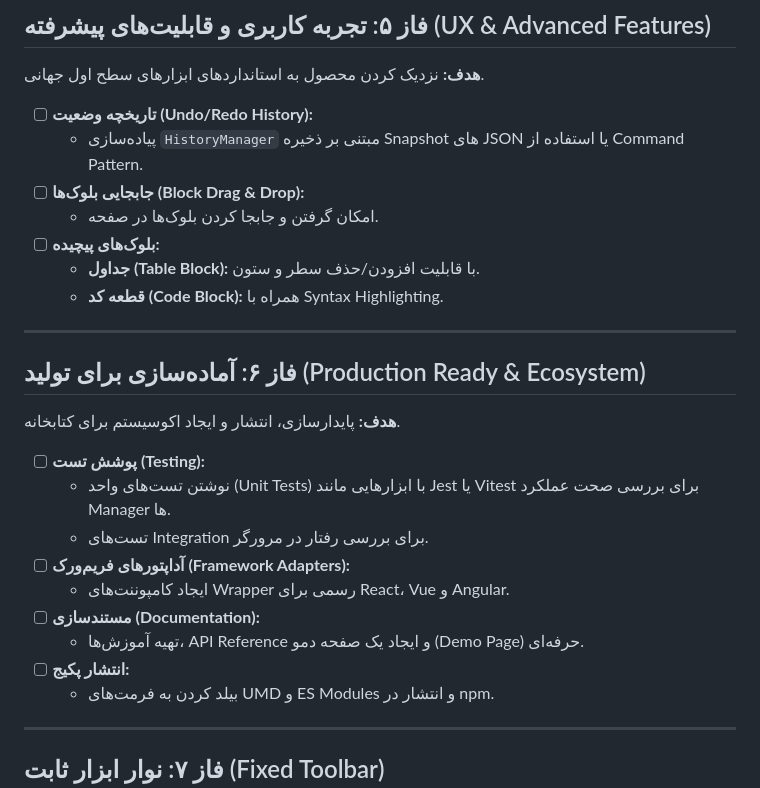
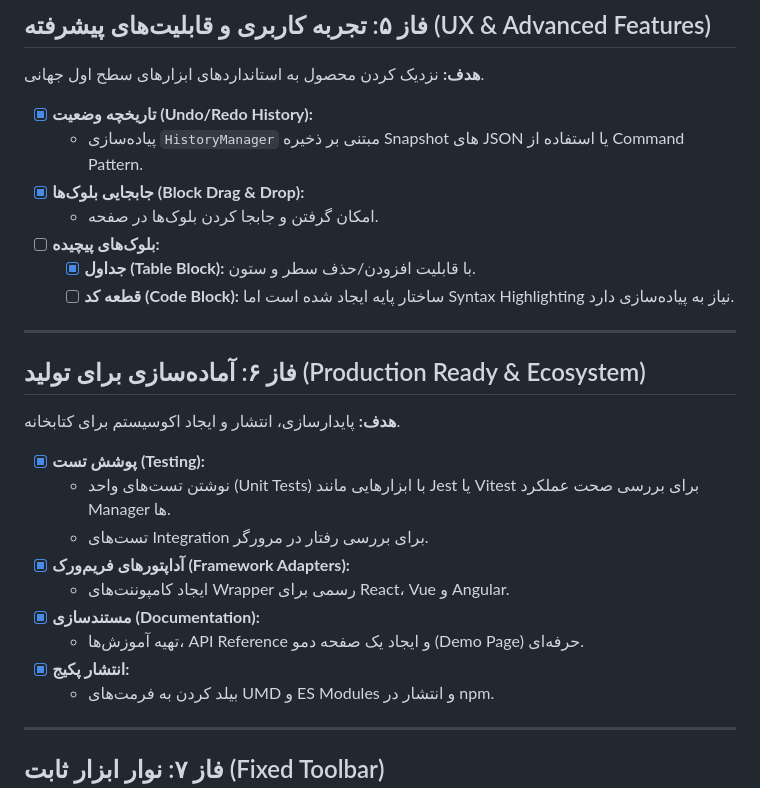
Before and after one commit to fariborzj2/Editorn, a Markdown page: ROADMAP.md, the part around the change. Rendered like a GitHub page.

Commit message:
docs: synchronize ROADMAP.md and PROGRESS.md with codebase reality
- Conducted an audit of the markdown files vs the source code.
- Discovered that 'Syntax Highlighting' for 'Code Block' was mentioned as completed but not implemented in `src/blocks/Code.js`.
- Discovered that features such as Undo/Redo, Drag&Drop, Framework Adapters, Publishing Config, and Tests were fully implemented in source code but not checked off in `ROADMAP.md`.
- Updated checkboxes in `ROADMAP.md` to reflect actual state.
- Updated `PROGRESS.md` to downgrade Phase 5 to 'In Progress' since Syntax Highlighting is missing.
- Ensured source code is treated as the source of truth, editing strictly markdown files.

Co-authored-by: fariborzj2 <103027029+fariborzj2@users.noreply.github.com>

```diff
--- a/ROADMAP.md
+++ b/ROADMAP.md
@@ -66,27 +66,27 @@
 ## فاز ۵: تجربه کاربری و قابلیت‌های پیشرفته (UX & Advanced Features)
 **هدف:** نزدیک کردن محصول به استانداردهای ابزارهای سطح اول جهانی.
 
-- [ ] **تاریخچه وضعیت (Undo/Redo History):**
+- [x] **تاریخچه وضعیت (Undo/Redo History):**
   - پیاده‌سازی `HistoryManager` مبتنی بر ذخیره Snapshot های JSON یا استفاده از Command Pattern.
-- [ ] **جابجایی بلوک‌ها (Block Drag & Drop):**
+- [x] **جابجایی بلوک‌ها (Block Drag & Drop):**
   - امکان گرفتن و جابجا کردن بلوک‌ها در صفحه.
 - [ ] **بلوک‌های پیچیده:**
-  - **جداول (Table Block):** با قابلیت افزودن/حذف سطر و ستون.
-  - **قطعه کد (Code Block):** همراه با Syntax Highlighting.
+  - [x] **جداول (Table Block):** با قابلیت افزودن/حذف سطر و ستون.
+  - [ ] **قطعه کد (Code Block):** ساختار پایه ایجاد شده است اما Syntax Highlighting نیاز به پیاده‌سازی دارد.
 
 ---
 
 ## فاز ۶: آماده‌سازی برای تولید (Production Ready & Ecosystem)
 **هدف:** پایدارسازی، انتشار و ایجاد اکوسیستم برای کتابخانه.
 
-- [ ] **پوشش تست (Testing):**
+- [x] **پوشش تست (Testing):**
   - نوشتن تست‌های واحد (Unit Tests) با ابزارهایی مانند Jest یا Vitest برای بررسی صحت عملکرد Manager ها.
   - تست‌های Integration برای بررسی رفتار در مرورگر.
-- [ ] **آداپتورهای فریم‌ورک (Framework Adapters):**
+- [x] **آداپتورهای فریم‌ورک (Framework Adapters):**
   - ایجاد کامپوننت‌های Wrapper رسمی برای React، Vue و Angular.
-- [ ] **مستندسازی (Documentation):**
+- [x] **مستندسازی (Documentation):**
   - تهیه آموزش‌ها، API Reference و ایجاد یک صفحه دمو (Demo Page) حرفه‌ای.
-- [ ] **انتشار پکیج:**
+- [x] **انتشار پکیج:**
   - بیلد کردن به فرمت‌های UMD و ES Modules و انتشار در npm.
 
 ---
```
Also changed, not shown: PROGRESS.md (+3 -2 lines).
